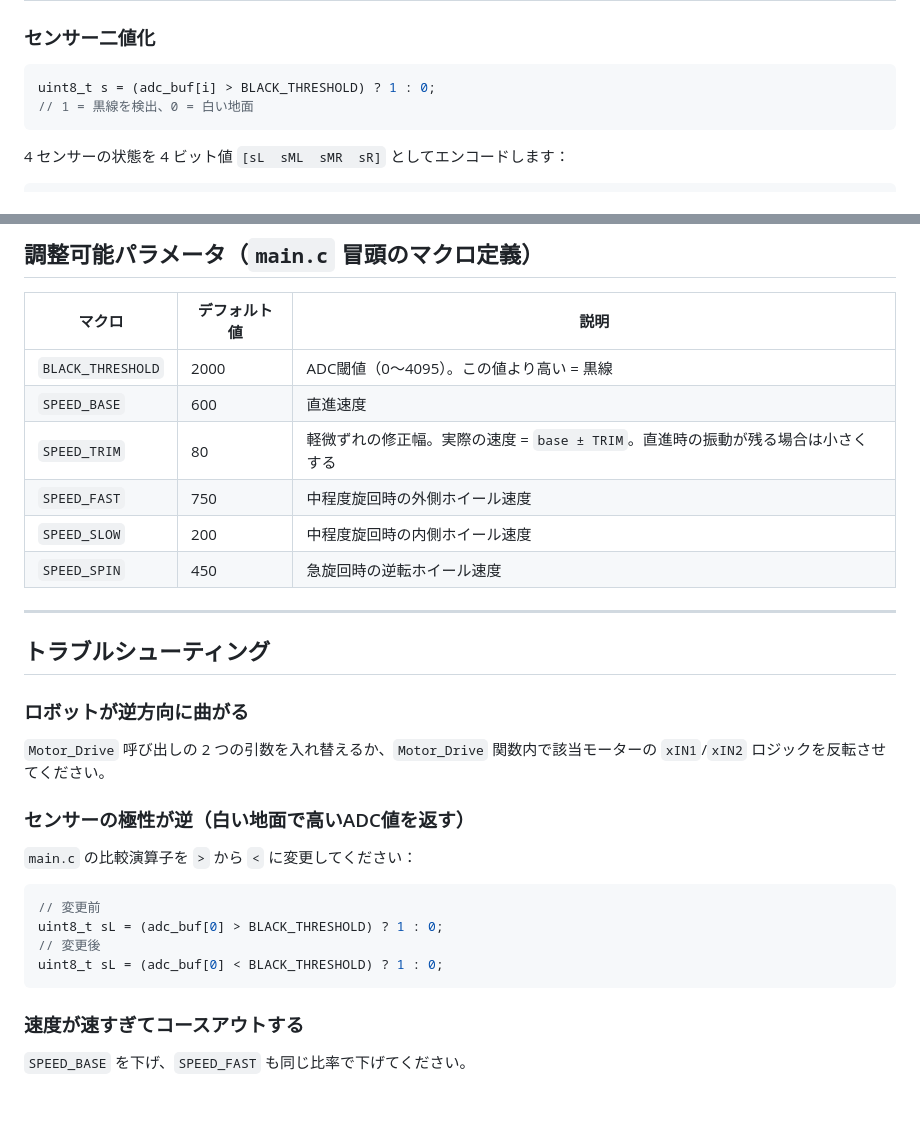
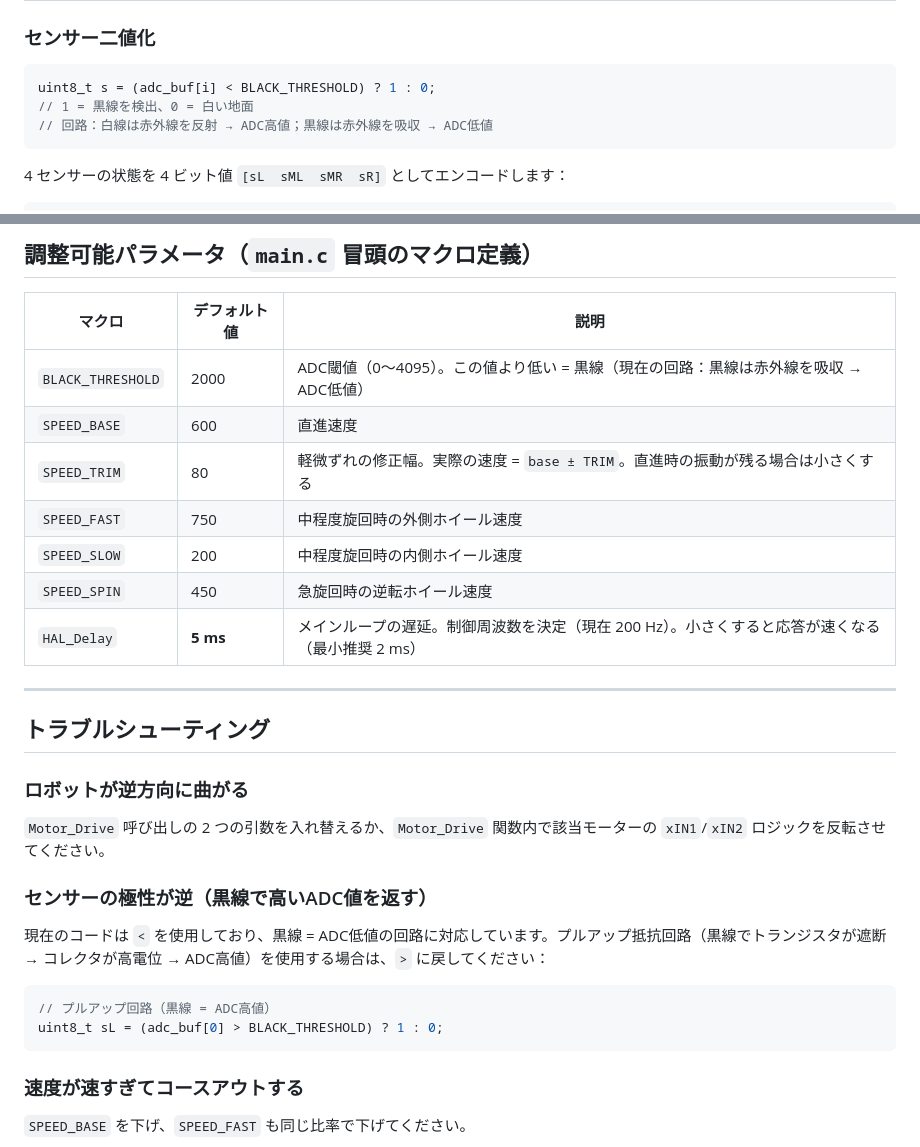
Before and after one commit to liutianxiiii/xioache, a Markdown page: Ltika_test/ラインフォロワー_JP.md, 2 parts joined by grey strips. GitHub-like rendering; blank space fills up the shorter version.

````diff
--- a/Ltika_test/ラインフォロワー_JP.md
+++ b/Ltika_test/ラインフォロワー_JP.md
@@ -45,8 +45,9 @@ HAL_TIM_PWM_Start(CH2)          ← 右ホイール PWM 出力を有効化
 ### センサー二値化
 
 ```c
-uint8_t s = (adc_buf[i] > BLACK_THRESHOLD) ? 1 : 0;
+uint8_t s = (adc_buf[i] < BLACK_THRESHOLD) ? 1 : 0;
 // 1 = 黒線を検出、0 = 白い地面
+// 回路：白線は赤外線を反射 → ADC高値；黒線は赤外線を吸収 → ADC低値
 ```
 
 4 センサーの状態を 4 ビット値 `[sL  sML  sMR  sR]` としてエンコードします：
@@ -77,12 +78,13 @@ PA0  PA1   PA3   PB0
 
 | マクロ | デフォルト値 | 説明 |
 |--------|------------|------|
-| `BLACK_THRESHOLD` | 2000 | ADC閾値（0〜4095）。この値より高い = 黒線 |
+| `BLACK_THRESHOLD` | 2000 | ADC閾値（0〜4095）。この値より低い = 黒線（現在の回路：黒線は赤外線を吸収 → ADC低値） |
 | `SPEED_BASE` | 600 | 直進速度 |
 | `SPEED_TRIM` | 80 | 軽微ずれの修正幅。実際の速度 = `base ± TRIM`。直進時の振動が残る場合は小さくする |
 | `SPEED_FAST` | 750 | 中程度旋回時の外側ホイール速度 |
 | `SPEED_SLOW` | 200 | 中程度旋回時の内側ホイール速度 |
 | `SPEED_SPIN` | 450 | 急旋回時の逆転ホイール速度 |
+| `HAL_Delay` | **5 ms** | メインループの遅延。制御周波数を決定（現在 200 Hz）。小さくすると応答が速くなる（最小推奨 2 ms） |
 
 ---
 
@@ -91,14 +93,12 @@ PA0  PA1   PA3   PB0
 ### ロボットが逆方向に曲がる
 `Motor_Drive` 呼び出しの 2 つの引数を入れ替えるか、`Motor_Drive` 関数内で該当モーターの `xIN1`/`xIN2` ロジックを反転させてください。
 
-### センサーの極性が逆（白い地面で高いADC値を返す）
-`main.c` の比較演算子を `>` から `<` に変更してください：
+### センサーの極性が逆（黒線で高いADC値を返す）
+現在のコードは `<` を使用しており、黒線 = ADC低値の回路に対応しています。プルアップ抵抗回路（黒線でトランジスタが遮断 → コレクタが高電位 → ADC高値）を使用する場合は、`>` に戻してください：
 
 ```c
-// 変更前
+// プルアップ回路（黒線 = ADC高値）
 uint8_t sL = (adc_buf[0] > BLACK_THRESHOLD) ? 1 : 0;
-// 変更後
-uint8_t sL = (adc_buf[0] < BLACK_THRESHOLD) ? 1 : 0;
 ```
 
 ### 速度が速すぎてコースアウトする
````
Also changed, not shown: Ltika_test/LineFollower_EN.md (+7 -7 lines), Ltika_test/巡线小车说明.md (+7 -7 lines).
